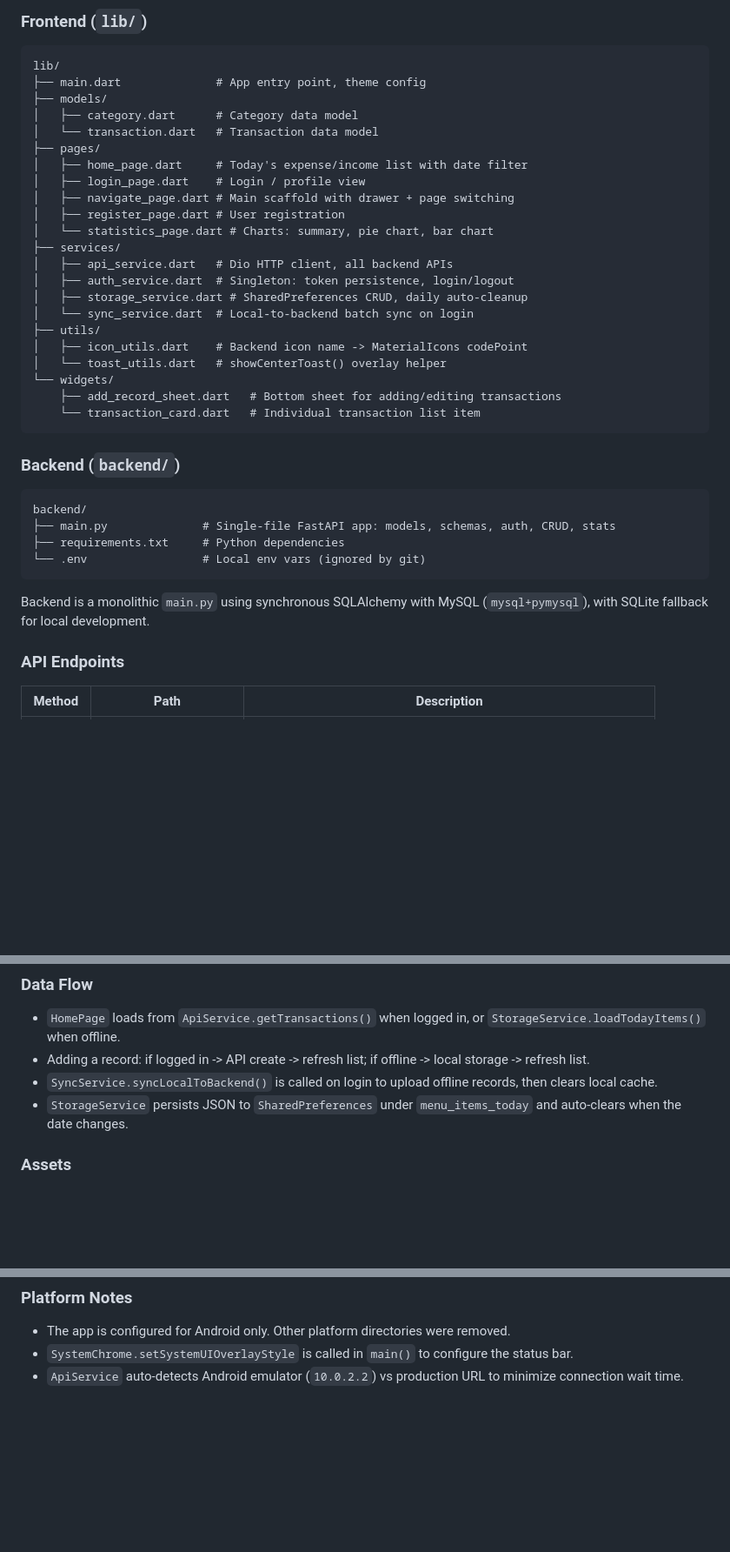
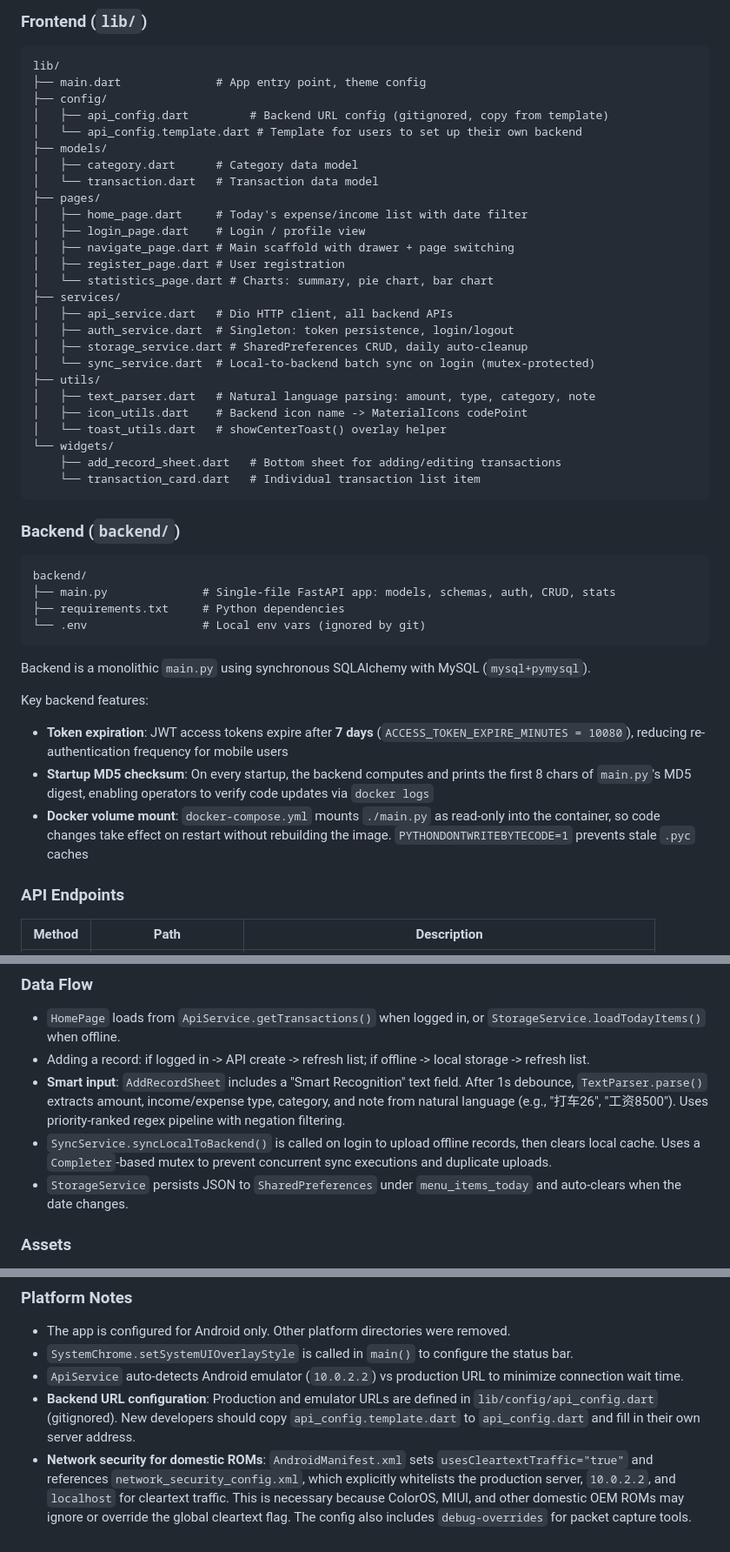
Before and after one commit to yyyywm/PennyTrack, a Markdown page: CLAUDE.md, 3 parts joined by grey strips. Shown at 87% size. Rendered like a GitHub page; blank space fills up the shorter version.

````diff
--- a/CLAUDE.md
+++ b/CLAUDE.md
@@ -41,6 +41,9 @@ This is a **full-stack** bookkeeping app (记账本) consisting of:
 ```
 lib/
 ├── main.dart              # App entry point, theme config
+├── config/
+│   ├── api_config.dart         # Backend URL config (gitignored, copy from template)
+│   └── api_config.template.dart # Template for users to set up their own backend
 ├── models/
 │   ├── category.dart      # Category data model
 │   └── transaction.dart   # Transaction data model
@@ -54,8 +57,9 @@ lib/
 │   ├── api_service.dart   # Dio HTTP client, all backend APIs
 │   ├── auth_service.dart  # Singleton: token persistence, login/logout
 │   ├── storage_service.dart # SharedPreferences CRUD, daily auto-cleanup
-│   └── sync_service.dart  # Local-to-backend batch sync on login
+│   └── sync_service.dart  # Local-to-backend batch sync on login (mutex-protected)
 ├── utils/
+│   ├── text_parser.dart   # Natural language parsing: amount, type, category, note
 │   ├── icon_utils.dart    # Backend icon name -> MaterialIcons codePoint
 │   └── toast_utils.dart   # showCenterToast() overlay helper
 └── widgets/
@@ -72,7 +76,12 @@ backend/
 └── .env                 # Local env vars (ignored by git)
 ```
 
-Backend is a monolithic `main.py` using synchronous SQLAlchemy with MySQL (`mysql+pymysql`), with SQLite fallback for local development.
+Backend is a monolithic `main.py` using synchronous SQLAlchemy with MySQL (`mysql+pymysql`).
+
+Key backend features:
+- **Token expiration**: JWT access tokens expire after **7 days** (`ACCESS_TOKEN_EXPIRE_MINUTES = 10080`), reducing re-authentication frequency for mobile users
+- **Startup MD5 checksum**: On every startup, the backend computes and prints the first 8 chars of `main.py`'s MD5 digest, enabling operators to verify code updates via `docker logs`
+- **Docker volume mount**: `docker-compose.yml` mounts `./main.py` as read-only into the container, so code changes take effect on restart without rebuilding the image. `PYTHONDONTWRITEBYTECODE=1` prevents stale `.pyc` caches
 
 ### API Endpoints
 
@@ -104,7 +113,8 @@ UI authentication state is managed via `AuthService` (singleton `ChangeNotifier`
 
 - `HomePage` loads from `ApiService.getTransactions()` when logged in, or `StorageService.loadTodayItems()` when offline.
 - Adding a record: if logged in -> API create -> refresh list; if offline -> local storage -> refresh list.
-- `SyncService.syncLocalToBackend()` is called on login to upload offline records, then clears local cache.
+- **Smart input**: `AddRecordSheet` includes a "Smart Recognition" text field. After 1s debounce, `TextParser.parse()` extracts amount, income/expense type, category, and note from natural language (e.g., "打车26", "工资8500"). Uses priority-ranked regex pipeline with negation filtering.
+- `SyncService.syncLocalToBackend()` is called on login to upload offline records, then clears local cache. Uses a `Completer`-based mutex to prevent concurrent sync executions and duplicate uploads.
 - `StorageService` persists JSON to `SharedPreferences` under `menu_items_today` and auto-clears when the date changes.
 
 ### Assets
@@ -144,3 +154,5 @@ Tests are in `test/widget_test.dart`. After refactoring, the tests verify the ap
 - The app is configured for Android only. Other platform directories were removed.
 - `SystemChrome.setSystemUIOverlayStyle` is called in `main()` to configure the status bar.
 - `ApiService` auto-detects Android emulator (`10.0.2.2`) vs production URL to minimize connection wait time.
+- **Backend URL configuration**: Production and emulator URLs are defined in `lib/config/api_config.dart` (gitignored). New developers should copy `api_config.template.dart` to `api_config.dart` and fill in their own server address.
+- **Network security for domestic ROMs**: `AndroidManifest.xml` sets `usesCleartextTraffic="true"` and references `network_security_config.xml`, which explicitly whitelists the production server, `10.0.2.2`, and `localhost` for cleartext traffic. This is necessary because ColorOS, MIUI, and other domestic OEM ROMs may ignore or override the global cleartext flag. The config also includes `debug-overrides` for packet capture tools.
````
Also changed, not shown: README.md (+13 -5 lines).
